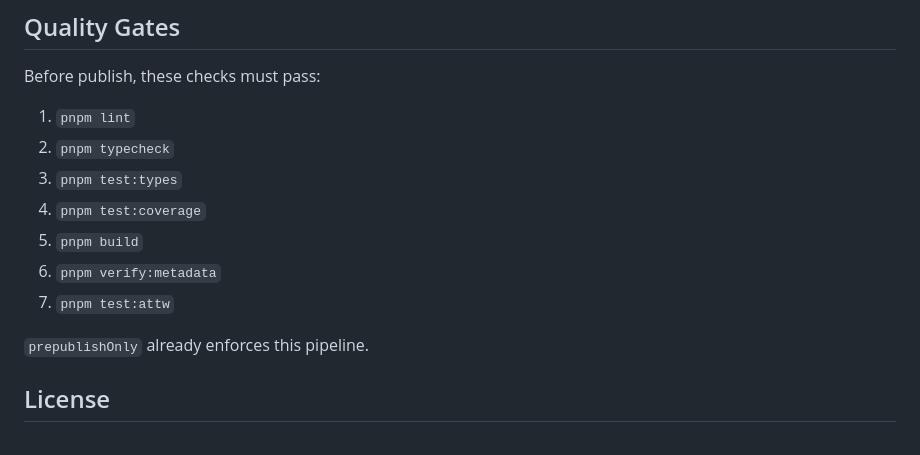
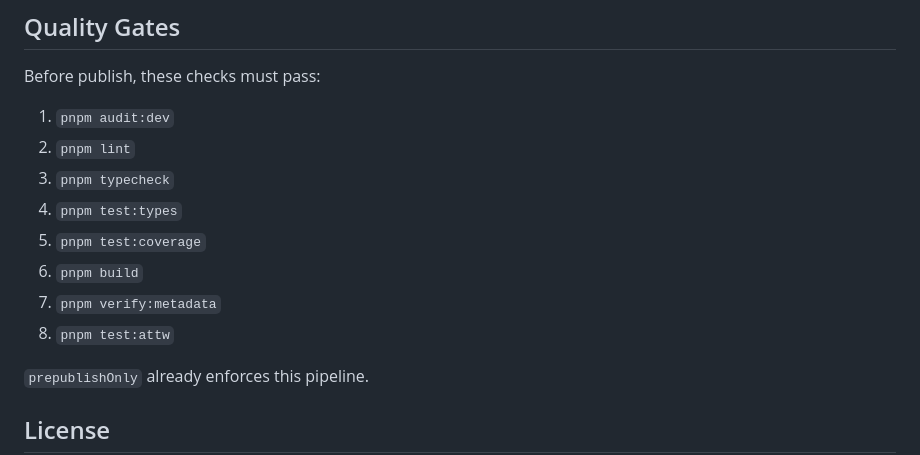
Before and after one commit to fictjs/hooks, a Markdown page: README.md, the part around the change. Rendered like a GitHub page.

Commit message:
docs: document dependency audit release gate

```diff
--- a/README.md
+++ b/README.md
@@ -109,13 +109,14 @@ pnpm demo:build
 
 Before publish, these checks must pass:
 
-1. `pnpm lint`
-2. `pnpm typecheck`
-3. `pnpm test:types`
-4. `pnpm test:coverage`
-5. `pnpm build`
-6. `pnpm verify:metadata`
-7. `pnpm test:attw`
+1. `pnpm audit:dev`
+2. `pnpm lint`
+3. `pnpm typecheck`
+4. `pnpm test:types`
+5. `pnpm test:coverage`
+6. `pnpm build`
+7. `pnpm verify:metadata`
+8. `pnpm test:attw`
 
 `prepublishOnly` already enforces this pipeline.
 
```
